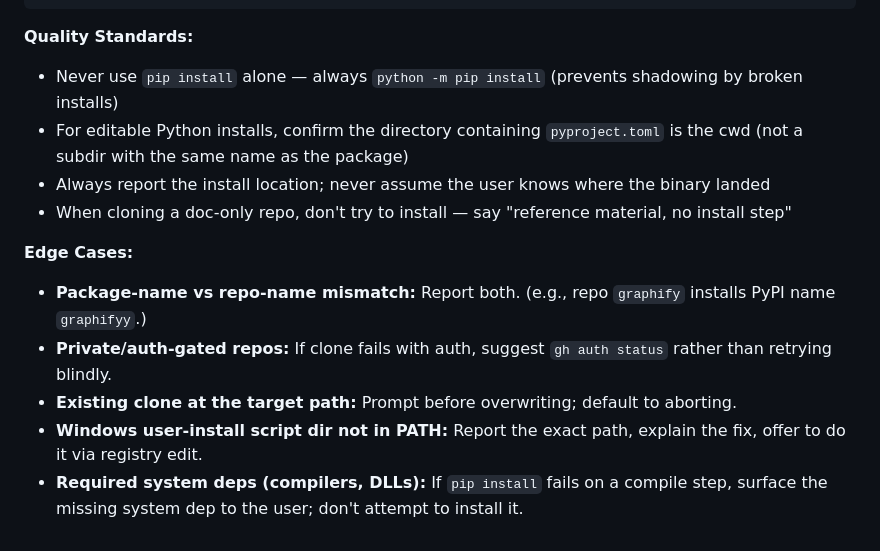
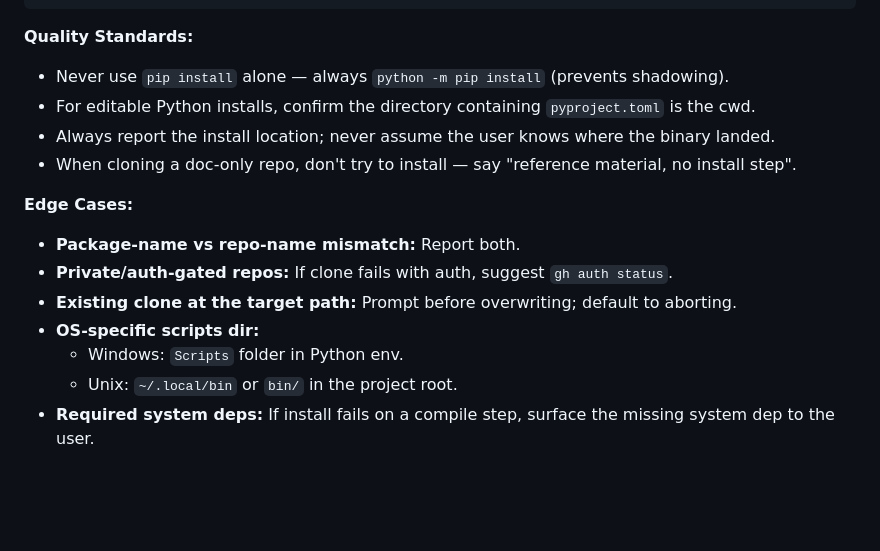
Before and after one commit to mgtechgroup/lyra-lynx-mythonexus, a Markdown page: agents/repo-installer.md, the part around one of its changes. GitHub-like rendering; blank space fills up the shorter version.

```diff
--- a/agents/repo-installer.md
+++ b/agents/repo-installer.md
@@ -85,15 +86,17 @@ NEXT STEPS (if any):
 
 **Quality Standards:**
 
-- Never use `pip install` alone — always `python -m pip install` (prevents shadowing by broken installs)
-- For editable Python installs, confirm the directory containing `pyproject.toml` is the cwd (not a subdir with the same name as the package)
-- Always report the install location; never assume the user knows where the binary landed
-- When cloning a doc-only repo, don't try to install — say "reference material, no install step"
+- Never use `pip install` alone — always `python -m pip install` (prevents shadowing).
+- For editable Python installs, confirm the directory containing `pyproject.toml` is the cwd.
+- Always report the install location; never assume the user knows where the binary landed.
+- When cloning a doc-only repo, don't try to install — say "reference material, no install step".
 
 **Edge Cases:**
 
-- **Package-name vs repo-name mismatch:** Report both. (e.g., repo `graphify` installs PyPI name `graphifyy`.)
-- **Private/auth-gated repos:** If clone fails with auth, suggest `gh auth status` rather than retrying blindly.
+- **Package-name vs repo-name mismatch:** Report both.
+- **Private/auth-gated repos:** If clone fails with auth, suggest `gh auth status`.
 - **Existing clone at the target path:** Prompt before overwriting; default to aborting.
-- **Windows user-install script dir not in PATH:** Report the exact path, explain the fix, offer to do it via registry edit.
-- **Required system deps (compilers, DLLs):** If `pip install` fails on a compile step, surface the missing system dep to the user; don't attempt to install it.
+- **OS-specific scripts dir:**
+  - Windows: `Scripts` folder in Python env.
+  - Unix: `~/.local/bin` or `bin/` in the project root.
+- **Required system deps:** If install fails on a compile step, surface the missing system dep to the user.
```
Also changed, not shown: other parts of agents/repo-installer.md (+22 -21 lines), agents/security-gatekeeper.md (+1 -1 lines).
